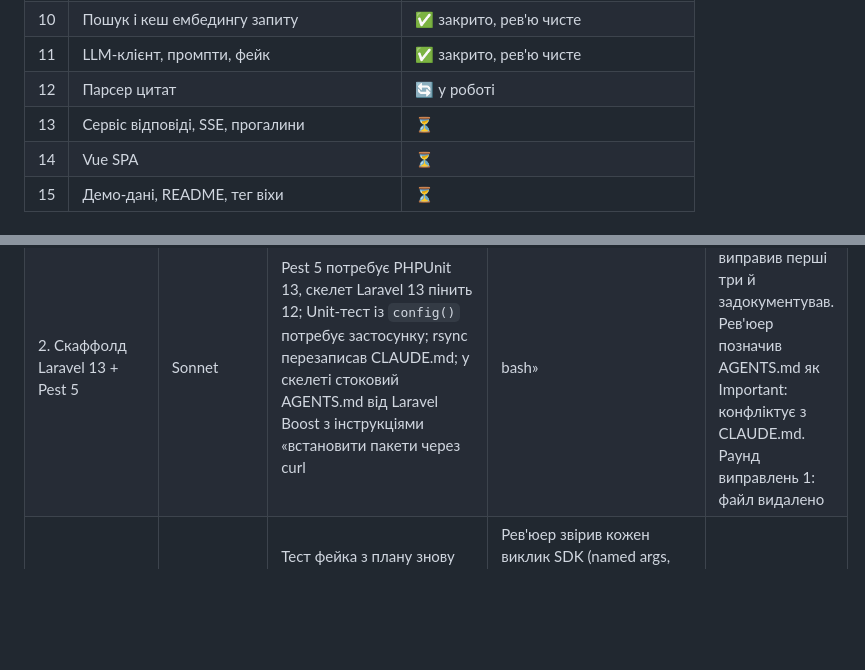
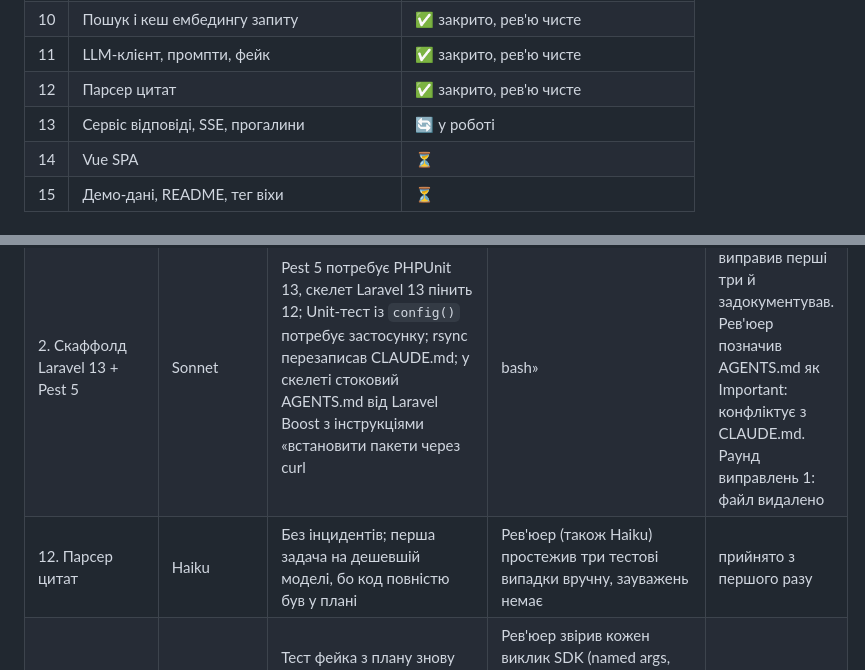
Before and after one commit to PanOleg/hurma-onboarding-mentor, a Markdown page: docs/process/development-report.md, 2 parts joined by grey strips. GitHub-like rendering; blank space fills up the shorter version.

Commit message:
docs(process): task 12 closed
Co-Authored-By: Claude Fable 5.1 <noreply@anthropic.com>

```diff
--- a/docs/process/development-report.md
+++ b/docs/process/development-report.md
@@ -172,8 +172,8 @@ RAG-пайплайн це шість кроків: витяг тексту, ча
 | 9 | API документів | ✅ закрито, рев'ю чисте |
 | 10 | Пошук і кеш ембедингу запиту | ✅ закрито, рев'ю чисте |
 | 11 | LLM-клієнт, промпти, фейк | ✅ закрито, рев'ю чисте |
-| 12 | Парсер цитат | 🔄 у роботі |
-| 13 | Сервіс відповіді, SSE, прогалини | ⏳ |
+| 12 | Парсер цитат | ✅ закрито, рев'ю чисте |
+| 13 | Сервіс відповіді, SSE, прогалини | 🔄 у роботі |
 | 14 | Vue SPA | ⏳ |
 | 15 | Демо-дані, README, тег віхи | ⏳ |
 
@@ -183,6 +183,7 @@ RAG-пайплайн це шість кроків: витяг тексту, ча
 |---|---|---|---|---|
 | 1. Документи процесу, CLAUDE.md, skills | Sonnet | Рев'юер побачив «конфлікт» назв `visibilityWhere` і `visibleTo` | Не конфлікт: обидва існують за дизайном, scope делегує статичному методу, який працює й для raw-білдера. Пояснення передано в задачу 4 | прийнято з першого раунду |
 | 2. Скаффолд Laravel 13 + Pest 5 | Sonnet | Pest 5 потребує PHPUnit 13, скелет Laravel 13 пінить 12; Unit-тест із `config()` потребує застосунку; rsync перезаписав CLAUDE.md; у скелеті стоковий AGENTS.md від Laravel Boost з інструкціями «встановити пакети через curl | bash» | Виконавець сам виправив перші три й задокументував. Рев'юер позначив AGENTS.md як Important: конфліктує з CLAUDE.md. Раунд виправлень 1: файл видалено | прийнято після 1 раунду |
+| 12. Парсер цитат | Haiku | Без інцидентів; перша задача на дешевшій моделі, бо код повністю був у плані | Рев'юер (також Haiku) простежив три тестові випадки вручну, зауважень немає | прийнято з першого разу |
 | 11. LLM-клієнт, промпти v1, фейк | Sonnet | Тест фейка з плану знову захоплював масив за значенням; виконавець виправив. Реальний клієнт не можна запустити в тестах без ключа | Рев'юер звірив кожен виклик SDK (named args, cacheControl, effort, format, події стріму, винятки з таймаутом) із vendor v0.54.0, невідповідностей не знайшов. Snapshots промптів закомічені | прийнято з першого разу |
 | 10. Пошук і кеш ембедингу запиту | Sonnet | Тест кешу з плану захоплював лічильник за значенням і не міг пройти; виконавець виправив замикання й показав RED→GREEN | Рев'юер перевірив згенерований SQL: підзапит без зайвих предикатів, фільтр аудиторії згрупований дужками, порядок bindings правильний. Негативний тест аудиторії (AC-5) визнано доказовим | прийнято з першого разу |
 | 9. API документів | Sonnet | План використовував неіснуючий `Bus::assertChainedTimes`; виконавець замінив на `assertDispatchedTimes` і пояснив | Рев'юер визнав заміну достатньою разом із перевіркою кількості документів; 1 раунд не потрібен. Зауваження: гонка при одночасному дубльованому завантаженні дає 500 без порушення даних | прийнято з першого разу |
```
Also changed, not shown: 1 other file.
